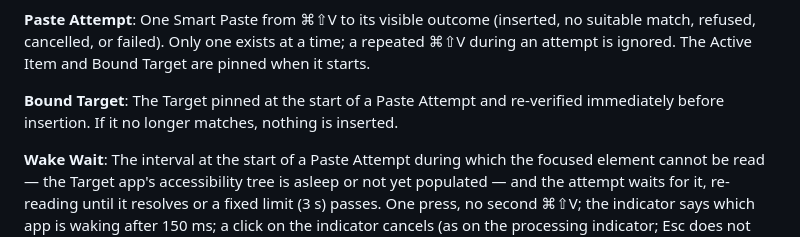
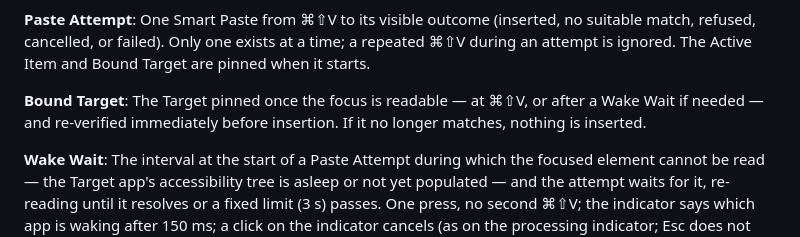
Before and after one commit to DanielMulec/jevpaste, a Markdown page: CONTEXT.md, the part around the change. Drawn GitHub-style.

Commit message:
Docs: Bound Target pinned once the focus is readable; click cancels processing; deadline from resolution, nominal 3 s limit, pid reuse accepted (43 review)

```diff
--- a/CONTEXT.md
+++ b/CONTEXT.md
@@ -56,7 +56,7 @@ A Smart Paste using an older Clipboard Item selected from Clipboard History, int
 One Smart Paste from ⌘⇧V to its visible outcome (inserted, no suitable match, refused, cancelled, or failed). Only one exists at a time; a repeated ⌘⇧V during an attempt is ignored. The Active Item and Bound Target are pinned when it starts.
 
 **Bound Target**:
-The Target pinned at the start of a Paste Attempt and re-verified immediately before insertion. If it no longer matches, nothing is inserted.
+The Target pinned once the focus is readable — at ⌘⇧V, or after a Wake Wait if needed — and re-verified immediately before insertion. If it no longer matches, nothing is inserted.
 
 **Wake Wait**:
 The interval at the start of a Paste Attempt during which the focused element cannot be read — the Target app's accessibility tree is asleep or not yet populated — and the attempt waits for it, re-reading until it resolves or a fixed limit (3 s) passes. One press, no second ⌘⇧V; the indicator says which app is waking after 150 ms; a click on the indicator cancels (as on the processing indicator; Esc does not reach a non-key indicator). Precedes the Bound Target, the Pre-checks and the 5 s Jev clock, on every Smart Paste path. Only after the limit is the refusal "<App> isn't ready — press ⌘⇧V again"; "No text field focused" is reserved for a readable focus with nothing editable.
```
Also changed, not shown: docs/design/paste-attempt-state-machine.md (+1 -1 lines), docs/design/wake-wait.md (+14 -14 lines).
